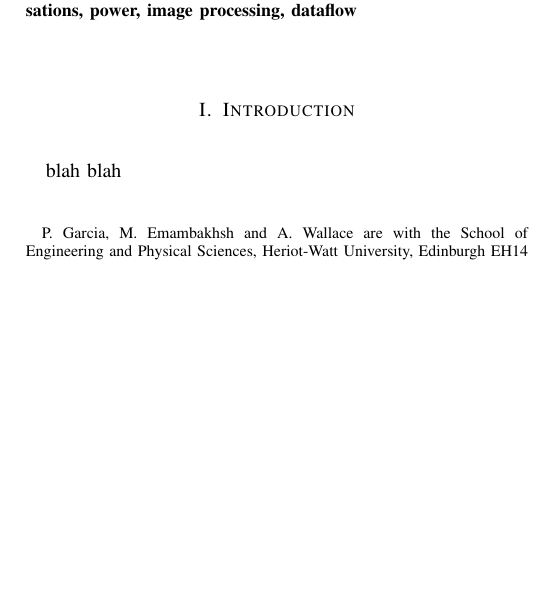
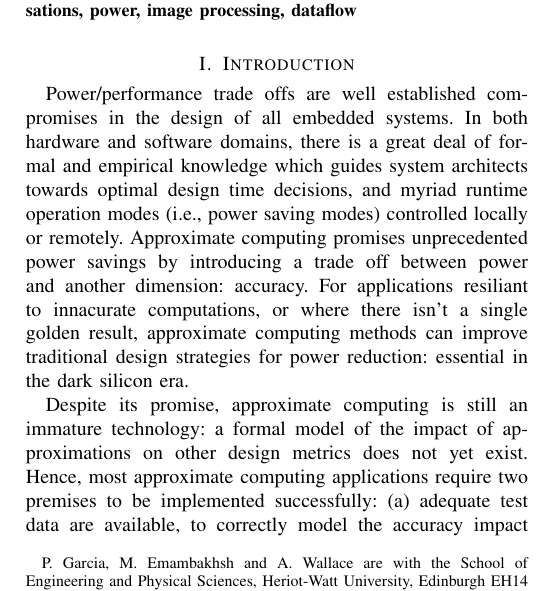
Before and after one commit to paulofrgarcia/ISP_paper, a LaTeX paper (ISP_approximate.tex, which reads tex/intro.tex): part of one column of the page before the commit and part of one column of page 1 of 2 after it, cut so that both start at the same text, the shorter picture padded with empty space. Compiled offline with pdfLaTeX; a missing font is replaced by an installed copy or a similar font; a LaTeX package or settings file that is missing is left out.

Commit message:
Introduction added

```diff
--- a/tex/intro.tex
+++ b/tex/intro.tex
@@ -1,3 +1,6 @@
 \section{Introduction}
 
-blah blah
+Power/performance trade offs are well established compromises in the design of all embedded systems. In both hardware and software domains, there is a great deal of formal and empirical knowledge which guides system architects towards optimal design time decisions, and myriad runtime operation modes (i.e., power saving modes) controlled locally or remotely. Approximate computing promises unprecedented power savings by introducing a trade off between power and another dimension: accuracy. For applications resiliant to innacurate computations, or where there isn't a single golden result, approximate computing methods can improve traditional design strategies for power reduction: essential in the dark silicon era.
+\par Despite its promise, approximate computing is still an immature technology: a formal model of the impact of approximations on other design metrics does not yet exist. Hence, most approximate computing applications require two premises to be implemented successfully: (a) adequate test data are available, to correctly model the accuracy impact of approximations; and, (b) approximations are performed iteratively at design time, in order to meet the required power/accuracy goals, and remain static throughoput deployment.
+\par This is a stark contrast to performance/power trade offs, where well established benchmark suites offer near total coverage of application scenarios: in approximate computing, test data that allows adequate modeling of accuracy is often unavailable. In performance/power trade offs, systems can self-tune their operation based on load and run time parameters to dynamically adjust metrics. In approximate computing, approximations are static: mainly because there is no trusted method to determine if accuracy suffices, without access to ground truth. In this paper, we tackle this problem:  adjusting the level of approximations at run time, for signal processing applications. Our hypothesis states that prior knowledge about processed data can guide built-in approximation engines, dynamically modifying the level of approximations whilst ensuring that accuracy suffices for the required task.
+\par Specifically, this paper offers the following contributions:
```
Also changed, not shown: ISP_approximate.pdf, tex/intro.tex (7 more changed lines), 1 other file.
